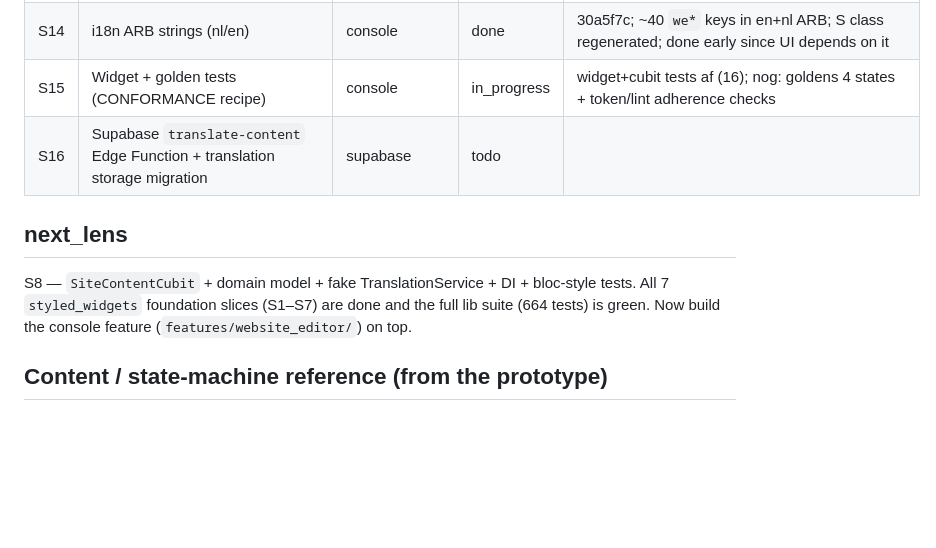
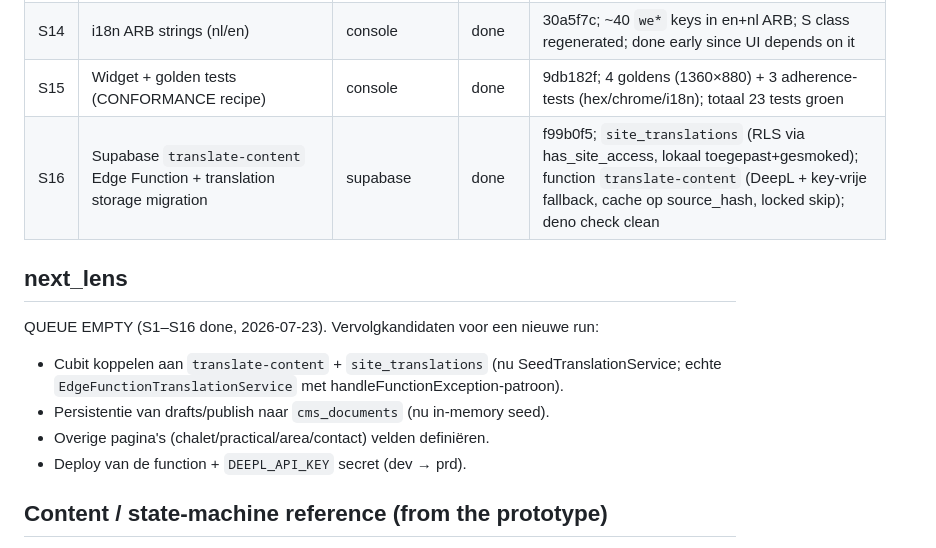
Before and after one commit to Taco55/hosthub, a Markdown page: docs-internal/reviews/daily-release-readiness-state.md, the part around the change. GitHub-like rendering; blank space fills up the shorter version.

Commit message:
docs(build-loop): mark S15-S16 done - queue empty
Co-Authored-By: Claude Opus 4.8 <noreply@anthropic.com>

```diff
--- a/docs-internal/reviews/daily-release-readiness-state.md
+++ b/docs-internal/reviews/daily-release-readiness-state.md
@@ -31,13 +31,16 @@ console CMS feature, then tests + backend wiring.
 | S12 | Publish modal | console | done | 6616de7 (`publish_modal.dart` via showStyledAlertDialog, async onConfirm — guide: onAction vereist); test: rows + chips |
 | S13 | Sidebar wiring + route + scaffold assembly (split view) | console | done | 6616de7: `/website-editor` route onder bestaande SectionScaffold/SideMenu (rail hergebruikt per README), StyledSplitView-assemblage, DI in bootstrap |
 | S14 | i18n ARB strings (nl/en) | console | done | 30a5f7c; ~40 `we*` keys in en+nl ARB; S class regenerated; done early since UI depends on it |
-| S15 | Widget + golden tests (CONFORMANCE recipe) | console | in_progress | widget+cubit tests af (16); nog: goldens 4 states + token/lint adherence checks |
-| S16 | Supabase `translate-content` Edge Function + translation storage migration | supabase | todo | |
+| S15 | Widget + golden tests (CONFORMANCE recipe) | console | done | 9db182f; 4 goldens (1360×880) + 3 adherence-tests (hex/chrome/i18n); totaal 23 tests groen |
+| S16 | Supabase `translate-content` Edge Function + translation storage migration | supabase | done | f99b0f5; `site_translations` (RLS via has_site_access, lokaal toegepast+gesmoked); function `translate-content` (DeepL + key-vrije fallback, cache op source_hash, locked skip); deno check clean |
 
 ## next_lens
-S8 — `SiteContentCubit` + domain model + fake TranslationService + DI + bloc-style
-tests. All 7 `styled_widgets` foundation slices (S1–S7) are done and the full lib suite
-(664 tests) is green. Now build the console feature (`features/website_editor/`) on top.
+QUEUE EMPTY (S1–S16 done, 2026-07-23). Vervolgkandidaten voor een nieuwe run:
+- Cubit koppelen aan `translate-content` + `site_translations` (nu SeedTranslationService;
+  echte `EdgeFunctionTranslationService` met handleFunctionException-patroon).
+- Persistentie van drafts/publish naar `cms_documents` (nu in-memory seed).
+- Overige pagina's (chalet/practical/area/contact) velden definiëren.
+- Deploy van de function + `DEEPL_API_KEY` secret (dev → prd).
 
 ## Content / state-machine reference (from the prototype)
 - Property: **Trysil Panorama**, source lang `nl`, locales `[nl, en, no]`.
```
